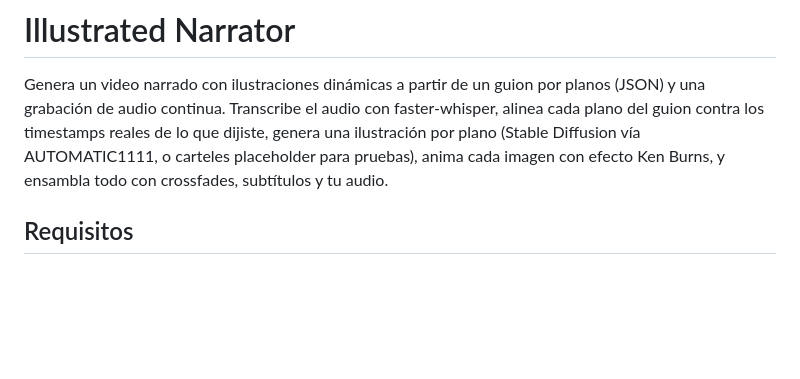
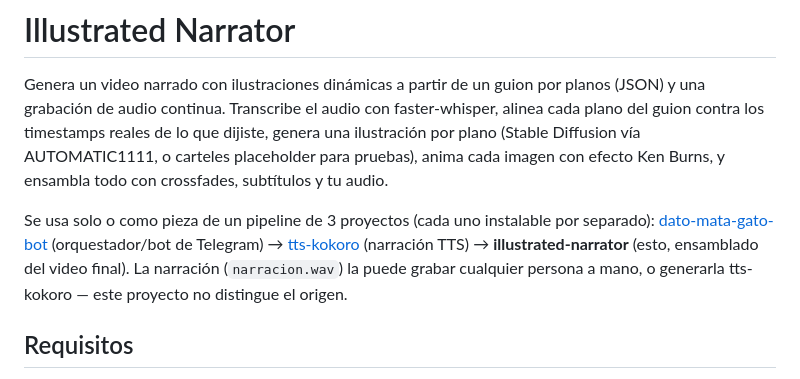
Before and after one commit to javierjarquin/generate_assistance, a Markdown page: README.md, the part around the change. Drawn GitHub-style; blank space fills up the shorter version.

Commit message:
README: linkea el ecosistema (dato-mata-gato-bot + tts-kokoro)
Co-Authored-By: Claude Sonnet 5 <noreply@anthropic.com>

```diff
--- a/README.md
+++ b/README.md
@@ -6,6 +6,15 @@ faster-whisper, alinea cada plano del guion contra los timestamps reales de lo
 que dijiste, genera una ilustración por plano (Stable Diffusion vía
 AUTOMATIC1111, o carteles placeholder para pruebas), anima cada imagen con
 efecto Ken Burns, y ensambla todo con crossfades, subtítulos y tu audio.
+
+Se usa solo o como pieza de un pipeline de 3 proyectos (cada uno instalable
+por separado):
+[dato-mata-gato-bot](https://github.com/javierjarquin/dato-mata-gato-bot)
+(orquestador/bot de Telegram) →
+[tts-kokoro](https://github.com/javierjarquin/tts-kokoro) (narración TTS) →
+**illustrated-narrator** (esto, ensamblado del video final). La narración
+(`narracion.wav`) la puede grabar cualquier persona a mano, o generarla
+tts-kokoro — este proyecto no distingue el origen.
 
 ## Requisitos
 
```
